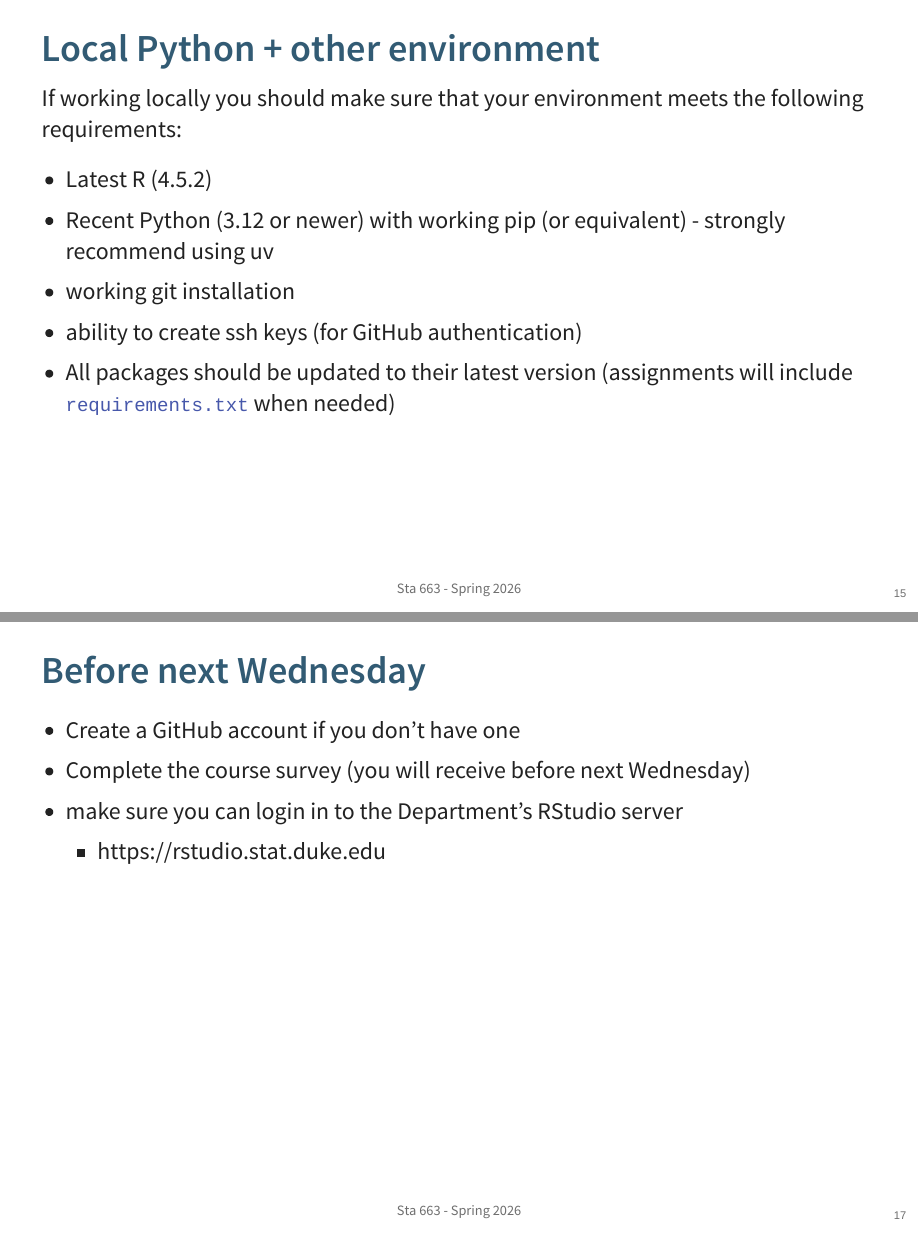
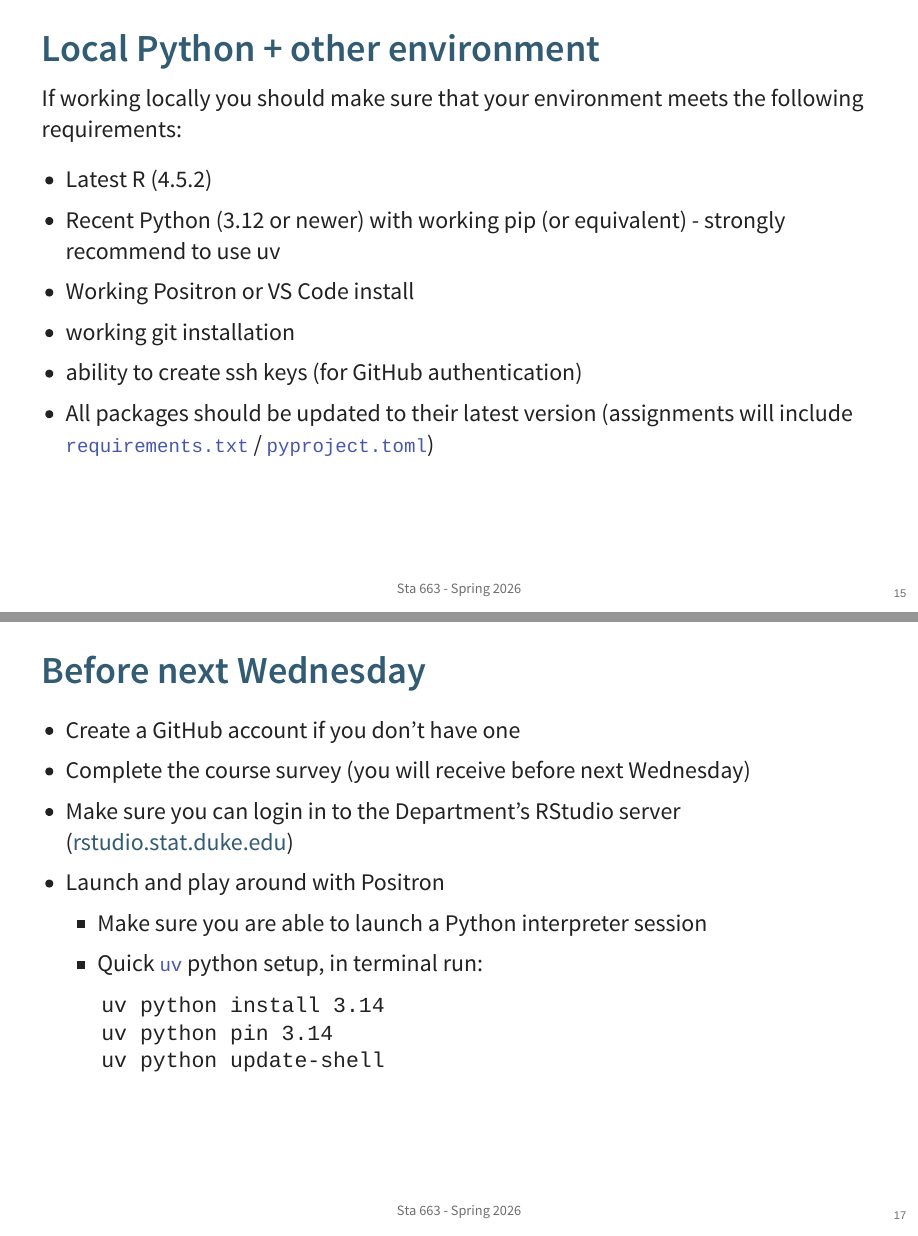
Before and after one commit to sta663-sp26/sta663-sp26.github.io, a Quarto document (docs/slides/Lec01.qmd): pages 15 and 17 of 17, joined at a grey line. The pictures show the output file static/slides/Lec01.html that the author committed with the source, opened offline.

Commit message:
Make update

````diff
--- a/data/schedule.yaml
+++ b/data/schedule.yaml
@@ -10,6 +10,8 @@ schedule:
   readings:
   - text: ssh config for GitHub
     link: https://github.com/DukeStatSci/github_auth_guide
+  - text: Positron welcome guide
+    link: https://positron.posit.co/welcome.html
   notes:
 
 - week: 0
--- a/docs/slides/Lec01.qmd
+++ b/docs/slides/Lec01.qmd
@@ -166,13 +166,15 @@ If working locally you should make sure that your environment meets the followin
 
 * Latest R (4.5.2)
 
-* Recent Python (3.12 or newer) with working pip (or equivalent) - strongly recommend using uv
+* Recent Python (3.12 or newer) with working pip (or equivalent) - strongly recommend to use uv
+
+* Working Positron or VS Code install
 
 * working git installation
 
 * ability to create ssh keys (for GitHub authentication)
 
-* All packages should be updated to their latest version (assignments will include `requirements.txt` when needed)
+* All packages should be updated to their latest version (assignments will include `requirements.txt` / `pyproject.toml`)
 
 
 ## GitHub
@@ -194,5 +196,16 @@ If working locally you should make sure that your environment meets the followin
 
 * Complete the course survey (you will receive before next Wednesday)
 
-* make sure you can login in to the Department's RStudio server
-  - https://rstudio.stat.duke.edu
+* Make sure you can login in to the Department's RStudio server ([rstudio.stat.duke.edu](https://rstudio.stat.duke.edu))
+
+* Launch and play around with Positron
+
+  * Make sure you are able to launch a Python interpreter session
+
+  * Quick `uv` python setup, in terminal run:
+
+    ```
+    uv python install 3.14
+    uv python pin 3.14
+    uv python update-shell
+    ```
````
Also changed, not shown: static/slides/Lec01.qmd (+17 -4 lines), static/slides/Lec01.html, static/slides/Lec01.pdf, 3 other files.
